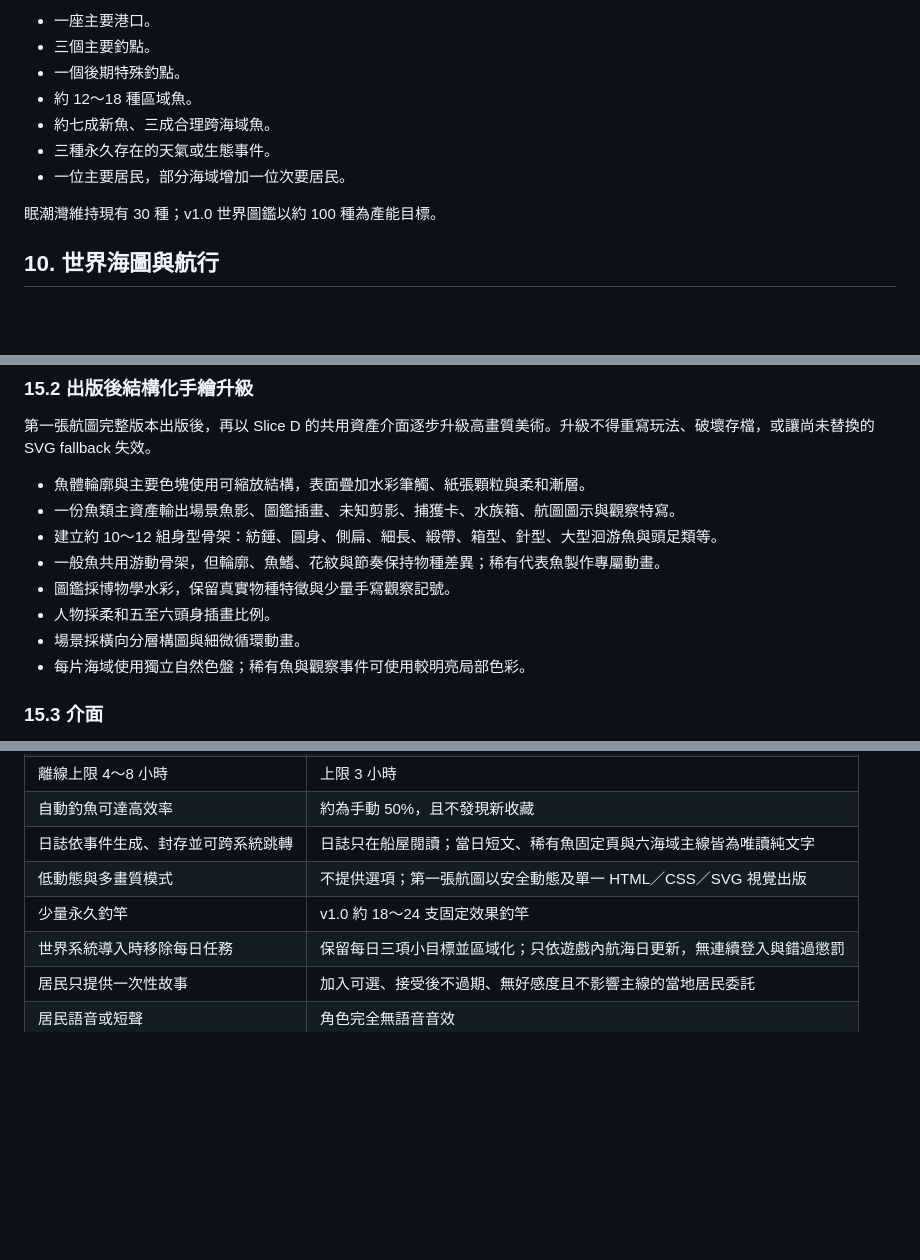
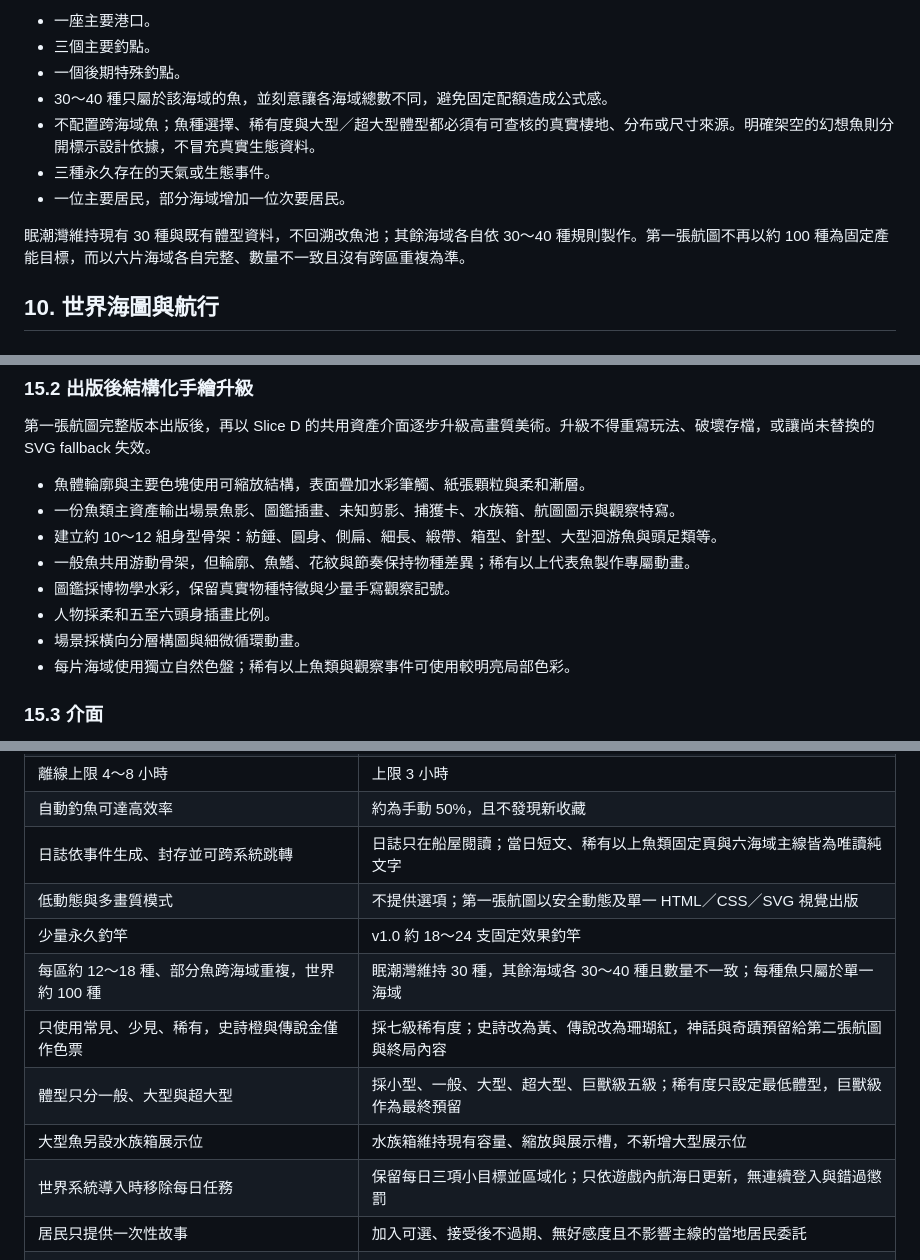
Before and after one commit to tzuweii/Atlas-of-Fins, a Markdown page: docs/GAME_DESIGN.md, 3 parts joined by grey strips. GitHub-like rendering; blank space fills up the shorter version.

```diff
--- a/docs/GAME_DESIGN.md
+++ b/docs/GAME_DESIGN.md
@@ -266,12 +282,12 @@ v1.0 依下列順序解鎖：
 - 一座主要港口。
 - 三個主要釣點。
 - 一個後期特殊釣點。
-- 約 12～18 種區域魚。
-- 約七成新魚、三成合理跨海域魚。
+- 30～40 種只屬於該海域的魚，並刻意讓各海域總數不同，避免固定配額造成公式感。
+- 不配置跨海域魚；魚種選擇、稀有度與大型／超大型體型都必須有可查核的真實棲地、分布或尺寸來源。明確架空的幻想魚則分開標示設計依據，不冒充真實生態資料。
 - 三種永久存在的天氣或生態事件。
 - 一位主要居民，部分海域增加一位次要居民。
 
-眠潮灣維持現有 30 種；v1.0 世界圖鑑以約 100 種為產能目標。
+眠潮灣維持現有 30 種與既有體型資料，不回溯改魚池；其餘海域各自依 30～40 種規則製作。第一張航圖不再以約 100 種為固定產能目標，而以六片海域各自完整、數量不一致且沒有跨區重複為準。
 
 ## 10. 世界海圖與航行
 
@@ -520,11 +537,11 @@ v1.0 依下列順序解鎖：
 - 魚體輪廓與主要色塊使用可縮放結構，表面疊加水彩筆觸、紙張顆粒與柔和漸層。
 - 一份魚類主資產輸出場景魚影、圖鑑插畫、未知剪影、捕獲卡、水族箱、航圖圖示與觀察特寫。
 - 建立約 10～12 組身型骨架：紡錘、圓身、側扁、細長、緞帶、箱型、針型、大型洄游魚與頭足類等。
-- 一般魚共用游動骨架，但輪廓、魚鰭、花紋與節奏保持物種差異；稀有代表魚製作專屬動畫。
+- 一般魚共用游動骨架，但輪廓、魚鰭、花紋與節奏保持物種差異；稀有以上代表魚製作專屬動畫。
 - 圖鑑採博物學水彩，保留真實物種特徵與少量手寫觀察記號。
 - 人物採柔和五至六頭身插畫比例。
 - 場景採橫向分層構圖與細微循環動畫。
-- 每片海域使用獨立自然色盤；稀有魚與觀察事件可使用較明亮局部色彩。
+- 每片海域使用獨立自然色盤；稀有以上魚類與觀察事件可使用較明亮局部色彩。
 
 ### 15.3 介面
 
@@ -697,9 +714,13 @@ v0.4 已依 Slice A～H 完成；歷史實作與驗收見 [`V0_4_IMPLEMENTATION_
 | 同一艘船逐階擴建 | 六艘獨立船隻，達潮光門檻後以金幣購買並自由切換；只有航速小幅遞增 |
 | 離線上限 4～8 小時 | 上限 3 小時 |
 | 自動釣魚可達高效率 | 約為手動 50%，且不發現新收藏 |
-| 日誌依事件生成、封存並可跨系統跳轉 | 日誌只在船屋閱讀；當日短文、稀有魚固定頁與六海域主線皆為唯讀純文字 |
+| 日誌依事件生成、封存並可跨系統跳轉 | 日誌只在船屋閱讀；當日短文、稀有以上魚類固定頁與六海域主線皆為唯讀純文字 |
 | 低動態與多畫質模式 | 不提供選項；第一張航圖以安全動態及單一 HTML／CSS／SVG 視覺出版 |
 | 少量永久釣竿 | v1.0 約 18～24 支固定效果釣竿 |
+| 每區約 12～18 種、部分魚跨海域重複，世界約 100 種 | 眠潮灣維持 30 種，其餘海域各 30～40 種且數量不一致；每種魚只屬於單一海域 |
+| 只使用常見、少見、稀有，史詩橙與傳說金僅作色票 | 採七級稀有度；史詩改為黃、傳說改為珊瑚紅，神話與奇蹟預留給第二張航圖與終局內容 |
+| 體型只分一般、大型與超大型 | 採小型、一般、大型、超大型、巨獸級五級；稀有度只設定最低體型，巨獸級作為最終預留 |
+| 大型魚另設水族箱展示位 | 水族箱維持現有容量、縮放與展示槽，不新增大型展示位 |
 | 世界系統導入時移除每日任務 | 保留每日三項小目標並區域化；只依遊戲內航海日更新，無連續登入與錯過懲罰 |
 | 居民只提供一次性故事 | 加入可選、接受後不過期、無好感度且不影響主線的當地居民委託 |
 | 居民語音或短聲 | 角色完全無語音音效 |
```
Also changed, not shown: other parts of docs/GAME_DESIGN.md (+31 -14 lines), docs/CURRENT.md (+10 -6 lines), docs/DEVELOPMENT_GUIDE.md (+2 -2 lines).
